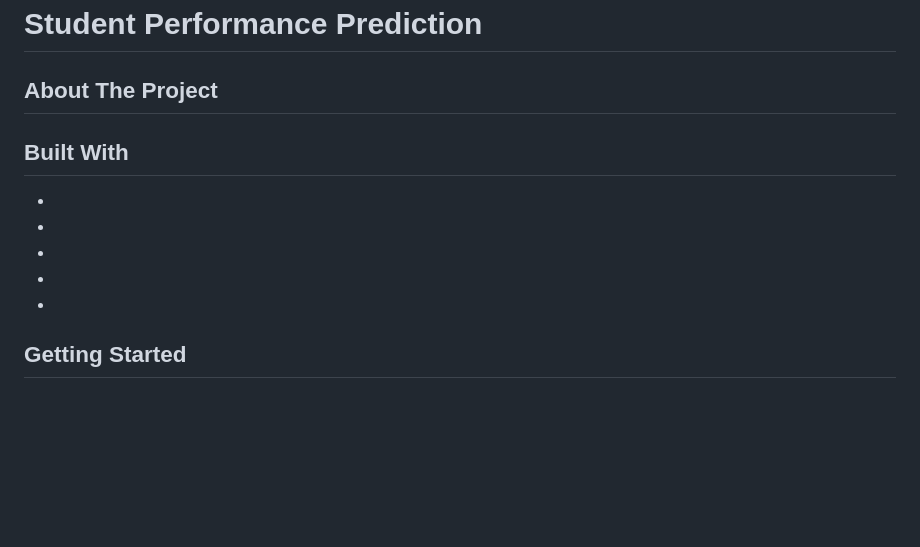
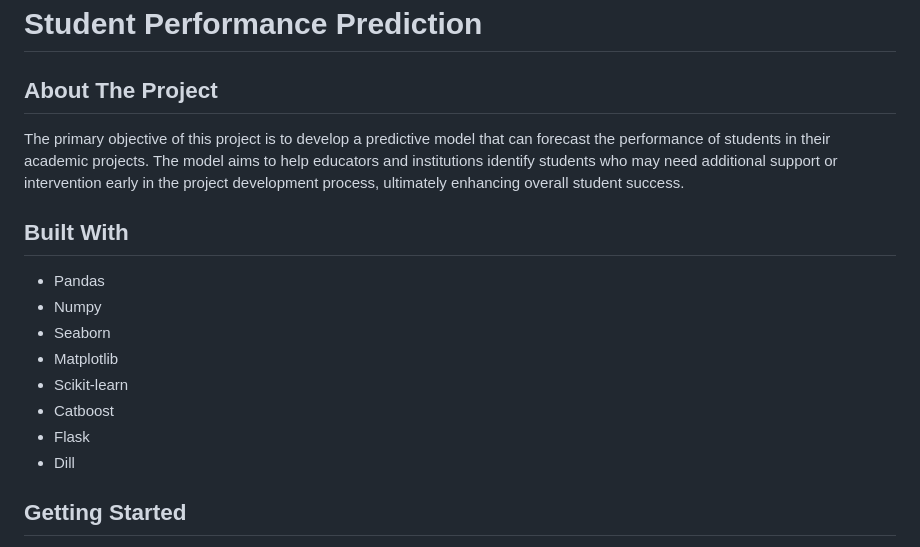
Before and after one commit to KalyanM45/Student-Perfomance-Prediction, a Markdown page: README.md, the part around the change. Rendered like a GitHub page; blank space fills up the shorter version.

```diff
--- a/README.md
+++ b/README.md
@@ -2,16 +2,18 @@
 
 ## About The Project
 
-
+The primary objective of this project is to develop a predictive model that can forecast the performance of students in their academic projects. The model aims to help educators and institutions identify students who may need additional support or intervention early in the project development process, ultimately enhancing overall student success.
 
 ## Built With
 
- -
- -
- -
- -
- -
-
+ - Pandas
+ - Numpy
+ - Seaborn
+ - Matplotlib
+ - Scikit-learn
+ - Catboost
+ - Flask
+ - Dill
 
 ## Getting Started
 
```
